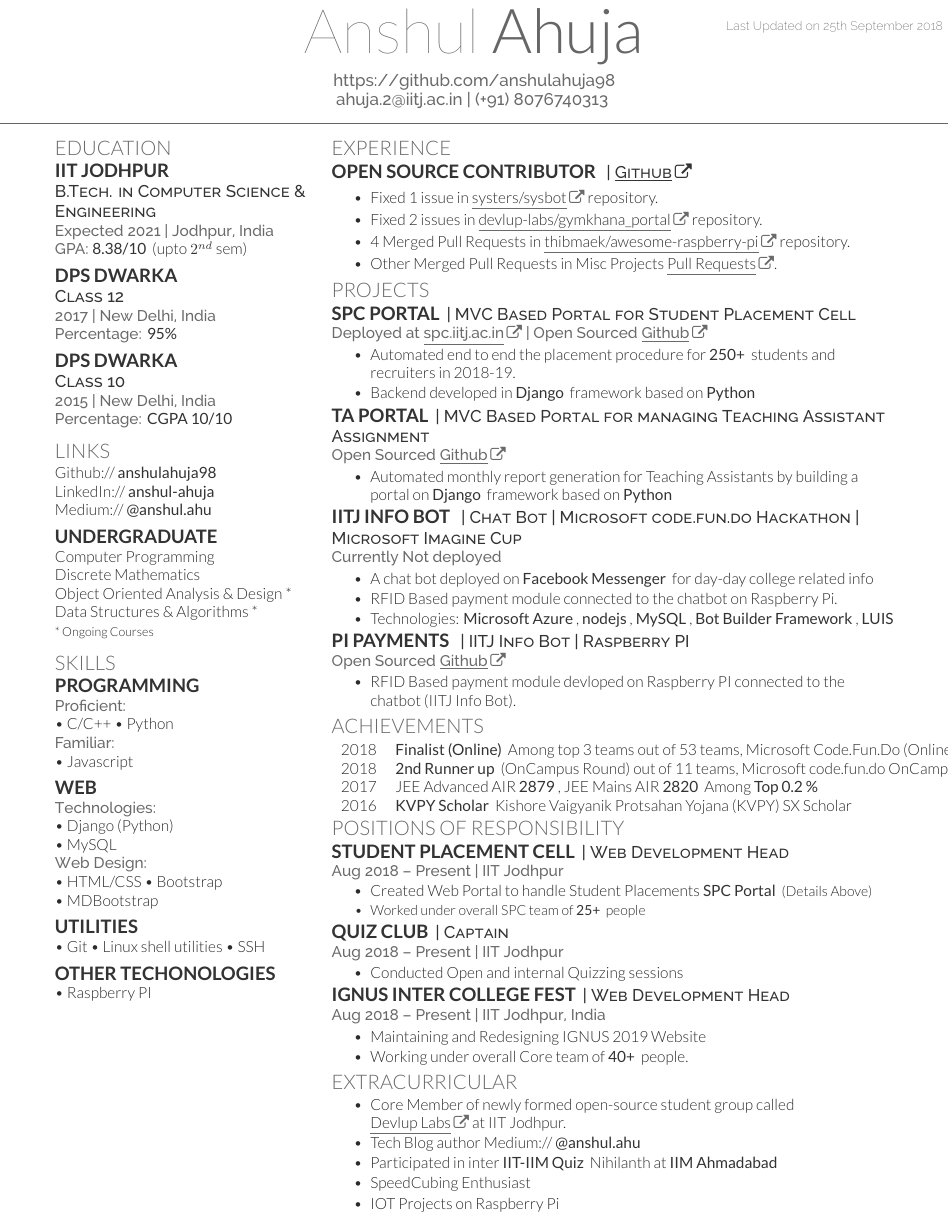
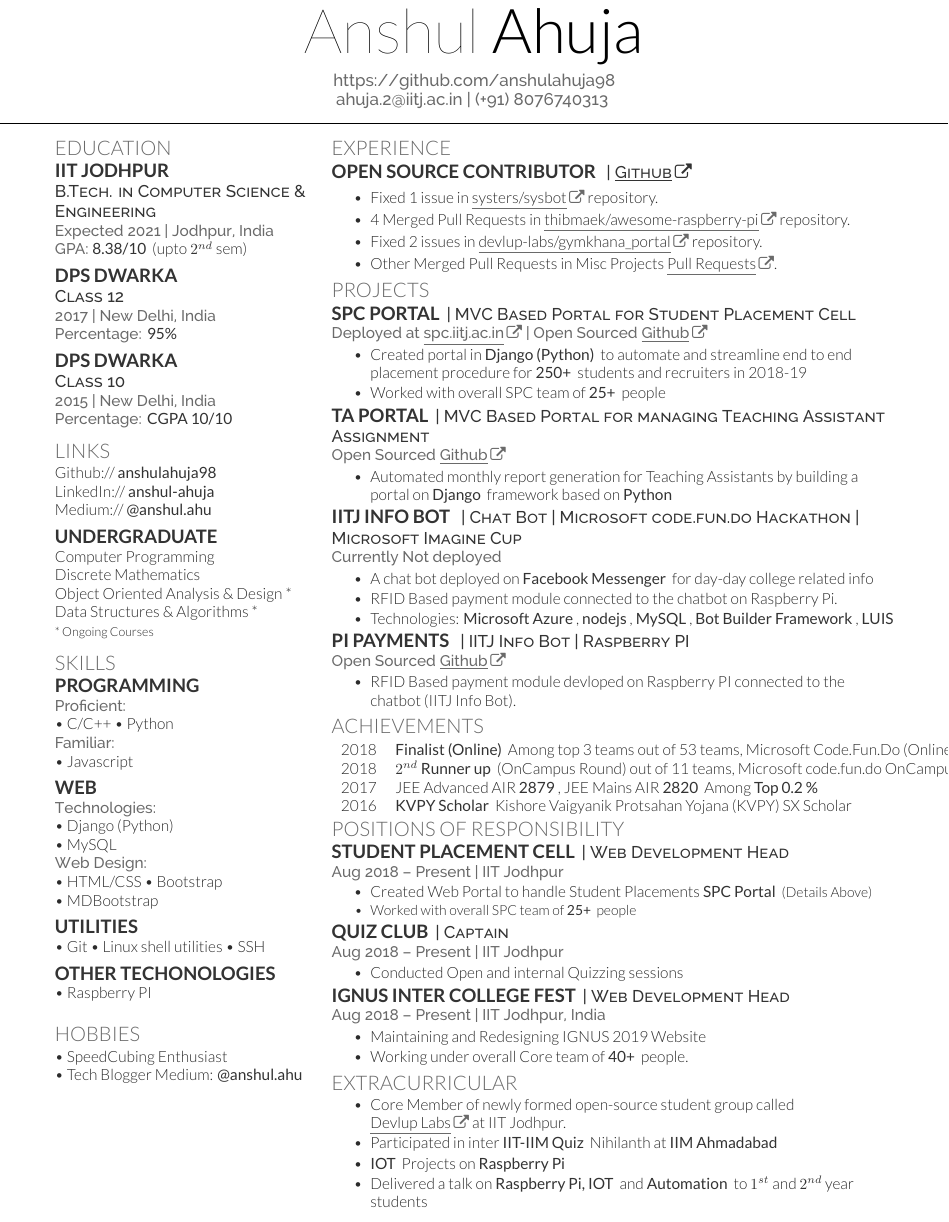
Before and after one commit to anshulahuja98/resume, a LaTeX CV (main.tex): part of the page, cut at the place of the change. Compiled offline with XeLaTeX.

Commit message:
hobbies->left descrip changes IOT Workshop

```diff
--- a/main.tex
+++ b/main.tex
@@ -142,6 +142,20 @@ Data Structures \& Algorithms * \\
 \sectionsep
 \subsection{Other Techonologies}
  \textbullet{} Raspberry PI \\
+\bigskip
+
+%%%%%%%%%%%%%%%%%%%%%%%%%%%%%%%%%%%%%%
+%     Hobbies
+%%%%%%%%%%%%%%%%%%%%%%%%%%%%%%%%%%%%%%
+
+\section{HOBBIES}
+% \subsection{Programming}
+% \location{Proficient:}
+\textbullet{} SpeedCubing Enthusiast  \\
+\textbullet{} Tech Blogger Medium:  \href{https://medium.com/@anshul.ahu/}{\custombold{@anshul.ahu}} \\
+\sectionsep
+
+
 
 
 %%%%%%%%%%%%%%%%%%%%%%%%%%%%%%%%%%%%%%
@@ -165,8 +179,8 @@ Data Structures \& Algorithms * \\
 \location \
 \begin{tightemize}
 \item Fixed 1 issue in \arrowlink{https://github.com/systers/sysbot/pull/170}{systers/sysbot} repository.
+\item 4 Merged Pull Requests in  \arrowlink{https://github.com/thibmaek/awesome-raspberry-pi/pulls?utf8=\%E2\%9C\%93&q=is\%3Apr+is\%3Aclosed+author\%3Aanshulahuja98}{thibmaek/awesome-raspberry-pi} repository.
 \item Fixed 2 issues in  \arrowlink{https://github.com/devlup-labs/gymkhana_portal/search?q=author\%3Aanshulahuja98+is\%3Apr&type=Issues}{devlup-labs/gymkhana\_portal} repository.
-\item 4 Merged Pull Requests in  \arrowlink{https://github.com/thibmaek/awesome-raspberry-pi/pulls?utf8=\%E2\%9C\%93&q=is\%3Apr+is\%3Aclosed+author\%3Aanshulahuja98}{thibmaek/awesome-raspberry-pi} repository.
 \item Other Merged Pull Requests in Misc Projects \arrowlink{https://github.com/search?p=1&q=is\%3Apr+author\%3Aanshulahuja98&type=Issues}{Pull Requests}.
 \end{tightemize}
 
@@ -180,9 +194,12 @@ Data Structures \& Algorithms * \\
 \descript{| MVC Based Portal for Student Placement Cell}
 \location{Deployed at  \arrowlink{spc.iitj.ac.in}{spc.iitj.ac.in} |  Open Sourced \arrowlink{https://github.com/anshulahuja98/spc_portal}{Github}}
 \begin{tightemize}
-\item Automated end to end the placement procedure for \custombold{250+} students and recruiters in 2018-19.
-% \item Worked under overall SPC team of \custombold{25+} people
-\item Backend developed in \custombold{Django} framework based on \custombold{Python}
+\item Created portal in \custombold{Django (Python)} to automate and streamline end to end placement procedure  for  \custombold{250+} students and recruiters in 2018-19
+% \item Automated end to end the placement procedure for \custombold{250+} students and recruiters in 2018-19.
+% \item Boosted productivity of  \custombold{250+} students and recruiters in 2018-19 by making the placement procedure hasslefree
+
+\item Worked with overall SPC team of \custombold{25+} people
+% \item Backend developed in \custombold{Django} framework based on \custombold{Python}
 
 % \item Features -
 % \begin{bulletedlist}
@@ -227,7 +244,7 @@ Data Structures \& Algorithms * \\
 \section{Achievements}
 \begin{tabular}{rll}
 2018	     & \custombold{Finalist (Online)}   Among top 3 teams out of 53 teams, Microsoft Code.Fun.Do (Online Round). Cash Price 2k INR. \\
-2018	     & \custombold{2nd Runner up} (OnCampus Round)   out of 11 teams, Microsoft code.fun.do OnCampus 24 hr hackathon. Cash Price 5k INR. \\
+2018	     & \custombold{$2^{nd}$ Runner up} (OnCampus Round)   out of 11 teams, Microsoft code.fun.do OnCampus 24 hr hackathon. Cash Price 5k INR. \\
 2017        & JEE Advanced AIR \custombold{2879}, JEE Mains AIR \custombold{2820} Among \custombold{Top 0.2 \%} \\
 2016	     & \custombold{KVPY Scholar} Kishore Vaigyanik Protsahan Yojana (KVPY)  SX Scholar  \\
 \end{tabular}
@@ -242,7 +259,7 @@ Data Structures \& Algorithms * \\
 \location{Aug 2018 – Present | IIT Jodhpur}
 \begin{tightemize}
 \item Created Web Portal to handle Student Placements \custombold{SPC Portal} \small{(Details Above)}
-\item Worked under overall SPC team of \custombold{25+} people
+\item Worked with overall SPC team of \custombold{25+} people
 \end{tightemize}
 
 \runsubsection{Quiz Club}
@@ -269,11 +286,10 @@ Data Structures \& Algorithms * \\
 \section{Extracurricular}
 \begin{bulletedlist}
 \item Core Member of newly formed open-source student group called \arrowlink{https://github.com/devlup-labs}{Devlup Labs} at IIT Jodhpur.
-\item Tech Blog author Medium://  \href{https://medium.com/@anshul.ahu/}{\custombold{@anshul.ahu}} \\
 \item Participated in inter \custombold{IIT-IIM Quiz} Nihilanth at \custombold{IIM Ahmadabad}
-\item SpeedCubing Enthusiast
 % \item Core Member of Robotics and Science Club
-\item IOT Projects on Raspberry Pi
+\item \custombold{IOT} Projects on \custombold{Raspberry Pi}
+\item Delivered a talk on \custombold{Raspberry Pi, IOT} and \custombold{Automation} to $1^{st}$  and $2^{nd}$ year students
 
 \end{bulletedlist}
 \end{minipage}
```
Also changed, not shown: main.tex (2 more changed lines).
